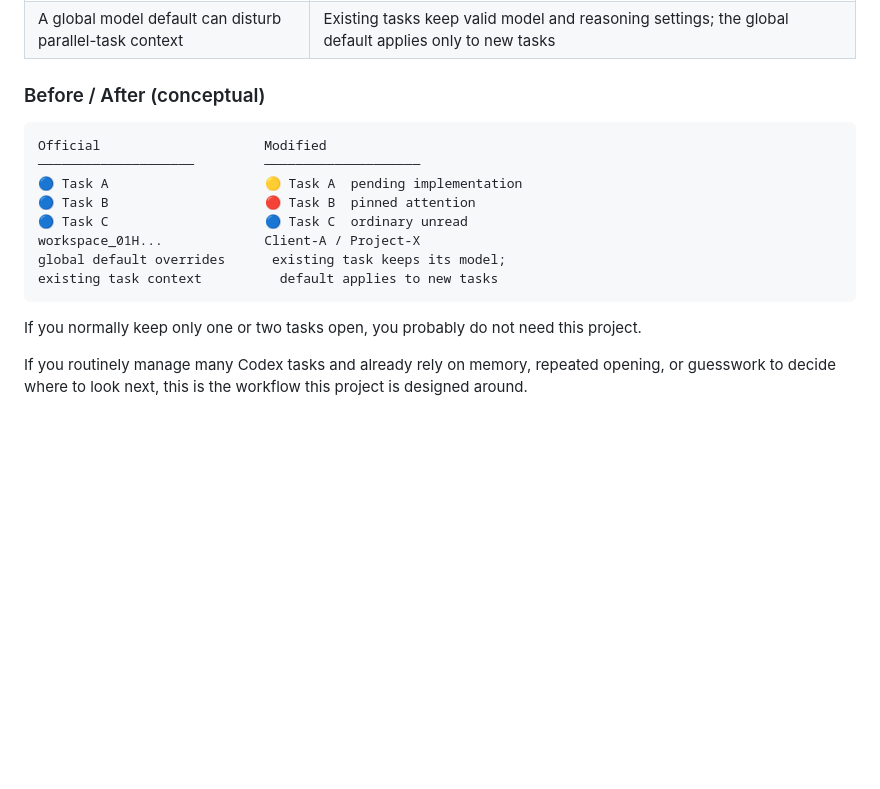
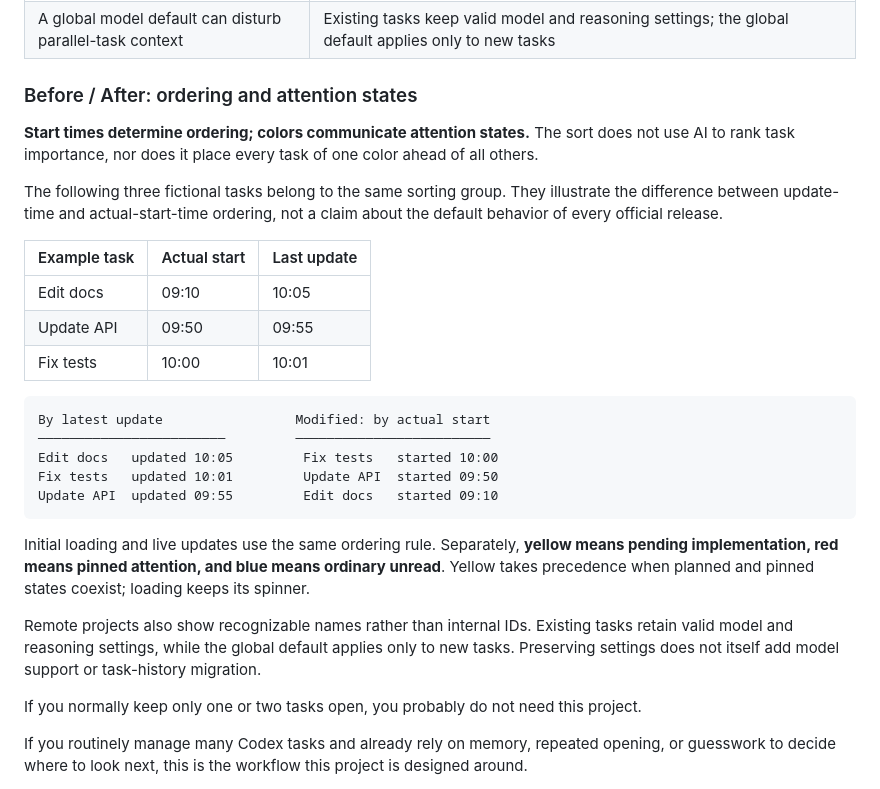
Before and after one commit to catterhu1207-ux/codex-desktop-workflow, a Markdown page: README.en.md, the part around the change. Drawn GitHub-style; blank space fills up the shorter version.

Commit message:
docs: align English sorting comparison and attention states

````diff
--- a/README.en.md
+++ b/README.en.md
@@ -19,18 +19,29 @@ When several Codex tasks are active at once, the hard part is often not executio
 | Remote projects expose internal IDs | Sidebar, search, Work picker, prompts, and accessibility text show a recognizable project name while preserving routing identity |
 | A global model default can disturb parallel-task context | Existing tasks keep valid model and reasoning settings; the global default applies only to new tasks |
 
-### Before / After (conceptual)
+### Before / After: ordering and attention states
+
+**Start times determine ordering; colors communicate attention states.** The sort does not use AI to rank task importance, nor does it place every task of one color ahead of all others.
+
+The following three fictional tasks belong to the same sorting group. They illustrate the difference between update-time and actual-start-time ordering, not a claim about the default behavior of every official release.
+
+| Example task | Actual start | Last update |
+|---|---|---|
+| Edit docs | 09:10 | 10:05 |
+| Update API | 09:50 | 09:55 |
+| Fix tests | 10:00 | 10:01 |
 
 ```text
-Official                     Modified
-────────────────────         ────────────────────
-🔵 Task A                    🟡 Task A  pending implementation
-🔵 Task B                    🔴 Task B  pinned attention
-🔵 Task C                    🔵 Task C  ordinary unread
-workspace_01H...             Client-A / Project-X
-global default overrides      existing task keeps its model;
-existing task context          default applies to new tasks
+By latest update                 Modified: by actual start
+────────────────────────         ─────────────────────────
+Edit docs   updated 10:05         Fix tests   started 10:00
+Fix tests   updated 10:01         Update API  started 09:50
+Update API  updated 09:55         Edit docs   started 09:10
 ```
+
+Initial loading and live updates use the same ordering rule. Separately, **yellow means pending implementation, red means pinned attention, and blue means ordinary unread**. Yellow takes precedence when planned and pinned states coexist; loading keeps its spinner.
+
+Remote projects also show recognizable names rather than internal IDs. Existing tasks retain valid model and reasoning settings, while the global default applies only to new tasks. Preserving settings does not itself add model support or task-history migration.
 
 If you normally keep only one or two tasks open, you probably do not need this project.
 
````
